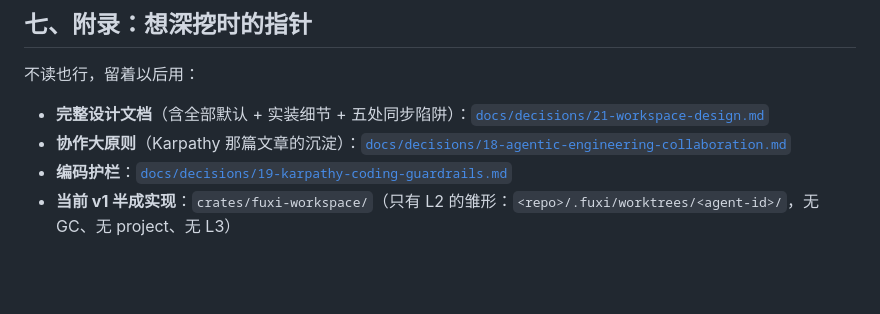
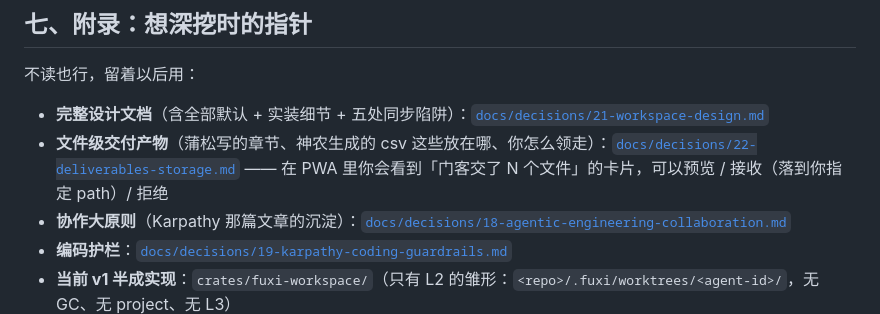
Before and after one commit to Daily-AC/fuxi, a Markdown page: docs/architecture/工作区-必知.md, the part around the change. Rendered like a GitHub page; blank space fills up the shorter version.

```diff
--- a/docs/architecture/工作区-必知.md
+++ b/docs/architecture/工作区-必知.md
@@ -158,6 +158,7 @@ canonical 跟 sandbox 共享    =  共享同一本菜谱（git 历史）
 不读也行，留着以后用：
 
 - **完整设计文档**（含全部默认 + 实装细节 + 五处同步陷阱）：[`docs/decisions/21-workspace-design.md`](../decisions/21-workspace-design.md)
+- **文件级交付产物**（蒲松写的章节、神农生成的 csv 这些放在哪、你怎么领走）：[`docs/decisions/22-deliverables-storage.md`](../decisions/22-deliverables-storage.md) —— 在 PWA 里你会看到「门客交了 N 个文件」的卡片，可以预览 / 接收（落到你指定 path）/ 拒绝
 - **协作大原则**（Karpathy 那篇文章的沉淀）：[`docs/decisions/18-agentic-engineering-collaboration.md`](../decisions/18-agentic-engineering-collaboration.md)
 - **编码护栏**：[`docs/decisions/19-karpathy-coding-guardrails.md`](../decisions/19-karpathy-coding-guardrails.md)
 - **当前 v1 半成实现**：`crates/fuxi-workspace/`（只有 L2 的雏形：`<repo>/.fuxi/worktrees/<agent-id>/`，无 GC、无 project、无 L3）
```
Also changed, not shown: docs/decisions/22-deliverables-storage.md (added, +164 -0 lines).
